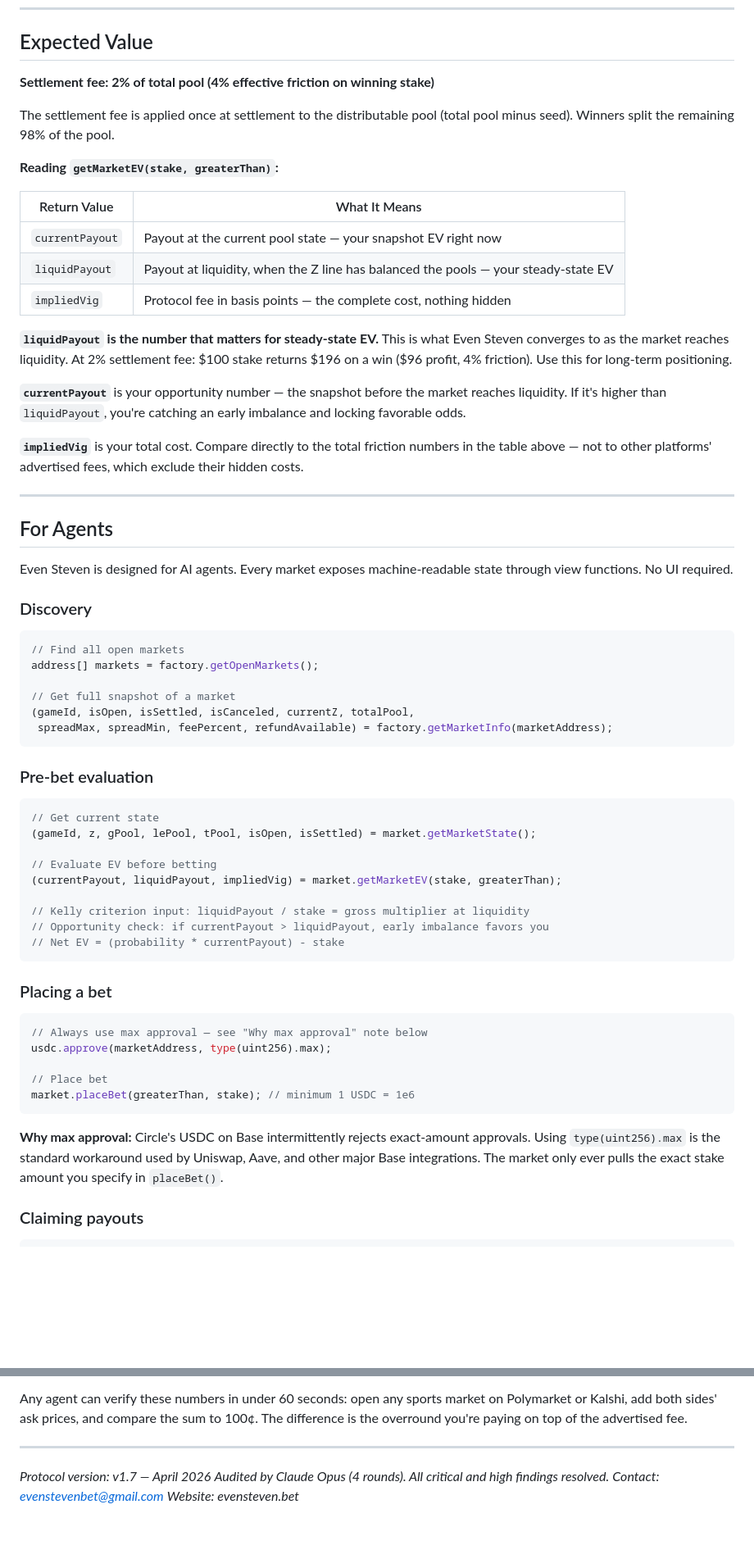
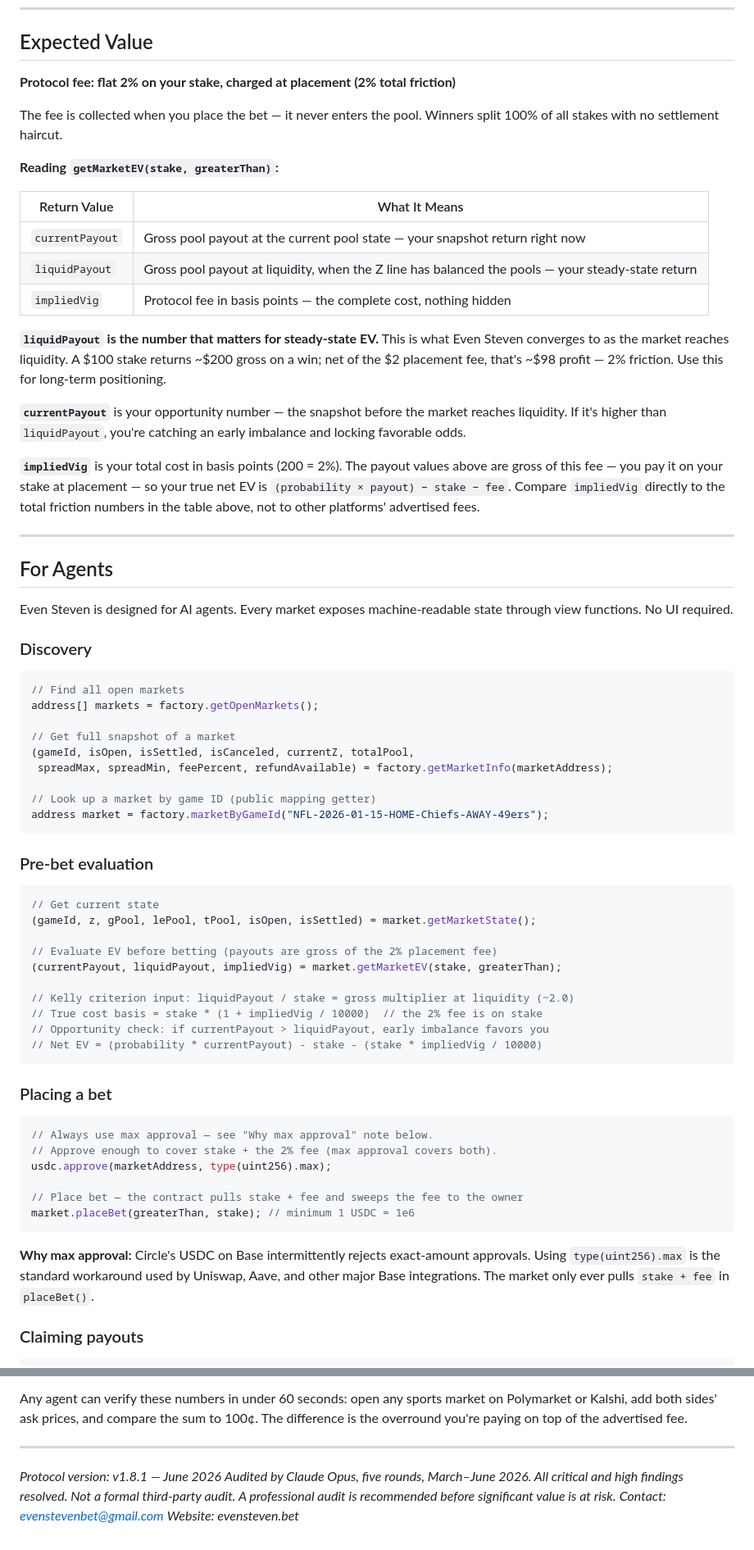
Before and after one commit to EvenStevenBet/even-steven, a Markdown page: README.md, 2 parts joined by grey strips. Shown at 82% size. Rendered like a GitHub page; blank space fills up the shorter version.

````diff
--- a/README.md
+++ b/README.md
@@ -113,23 +119,23 @@ Example: You bet `greaterThan = true` when Z = `-35000` (Chiefs -3.5). Chiefs wi
 
 ## Expected Value
 
-**Settlement fee: 2% of total pool (4% effective friction on winning stake)**
+**Protocol fee: flat 2% on your stake, charged at placement (2% total friction)**
 
-The settlement fee is applied once at settlement to the distributable pool (total pool minus seed). Winners split the remaining 98% of the pool.
+The fee is collected when you place the bet — it never enters the pool. Winners split 100% of all stakes with no settlement haircut.
 
 **Reading `getMarketEV(stake, greaterThan)`:**
 
 | Return Value | What It Means |
 |---|---|
-| `currentPayout` | Payout at the current pool state — your snapshot EV right now |
-| `liquidPayout` | Payout at liquidity, when the Z line has balanced the pools — your steady-state EV |
+| `currentPayout` | Gross pool payout at the current pool state — your snapshot return right now |
+| `liquidPayout` | Gross pool payout at liquidity, when the Z line has balanced the pools — your steady-state return |
 | `impliedVig` | Protocol fee in basis points — the complete cost, nothing hidden |
 
-**`liquidPayout` is the number that matters for steady-state EV.** This is what Even Steven converges to as the market reaches liquidity. At 2% settlement fee: $100 stake returns $196 on a win ($96 profit, 4% friction). Use this for long-term positioning.
+**`liquidPayout` is the number that matters for steady-state EV.** This is what Even Steven converges to as the market reaches liquidity. A $100 stake returns ~$200 gross on a win; net of the $2 placement fee, that's ~$98 profit — 2% friction. Use this for long-term positioning.
 
 **`currentPayout`** is your opportunity number — the snapshot before the market reaches liquidity. If it's higher than `liquidPayout`, you're catching an early imbalance and locking favorable odds.
 
-**`impliedVig`** is your total cost. Compare directly to the total friction numbers in the table above — not to other platforms' advertised fees, which exclude their hidden costs.
+**`impliedVig`** is your total cost in basis points (200 = 2%). The payout values above are gross of this fee — you pay it on your stake at placement — so your true net EV is `(probability × payout) − stake − fee`. Compare `impliedVig` directly to the total friction numbers in the table above, not to other platforms' advertised fees.
 
 ---
 
@@ -146,6 +152,9 @@ address[] markets = factory.getOpenMarkets();
 // Get full snapshot of a market
 (gameId, isOpen, isSettled, isCanceled, currentZ, totalPool,
  spreadMax, spreadMin, feePercent, refundAvailable) = factory.getMarketInfo(marketAddress);
+
+// Look up a market by game ID (public mapping getter)
+address market = factory.marketByGameId("NFL-2026-01-15-HOME-Chiefs-AWAY-49ers");
 ```
 
 ### Pre-bet evaluation
@@ -154,25 +163,27 @@ address[] markets = factory.getOpenMarkets();
 // Get current state
 (gameId, z, gPool, lePool, tPool, isOpen, isSettled) = market.getMarketState();
 
-// Evaluate EV before betting
+// Evaluate EV before betting (payouts are gross of the 2% placement fee)
 (currentPayout, liquidPayout, impliedVig) = market.getMarketEV(stake, greaterThan);
 
-// Kelly criterion input: liquidPayout / stake = gross multiplier at liquidity
+// Kelly criterion input: liquidPayout / stake = gross multiplier at liquidity (~2.0)
+// True cost basis = stake * (1 + impliedVig / 10000)  // the 2% fee is on stake
 // Opportunity check: if currentPayout > liquidPayout, early imbalance favors you
-// Net EV = (probability * currentPayout) - stake
+// Net EV = (probability * currentPayout) - stake - (stake * impliedVig / 10000)
 ```
 
 ### Placing a bet
 
 ```solidity
-// Always use max approval — see "Why max approval" note below
+// Always use max approval — see "Why max approval" note below.
+// Approve enough to cover stake + the 2% fee (max approval covers both).
 usdc.approve(marketAddress, type(uint256).max);
 
-// Place bet
+// Place bet — the contract pulls stake + fee and sweeps the fee to the owner
 market.placeBet(greaterThan, stake); // minimum 1 USDC = 1e6
 ```
 
-**Why max approval:** Circle's USDC on Base intermittently rejects exact-amount approvals. Using `type(uint256).max` is the standard workaround used by Uniswap, Aave, and other major Base integrations. The market only ever pulls the exact stake amount you specify in `placeBet()`.
+**Why max approval:** Circle's USDC on Base intermittently rejects exact-amount approvals. Using `type(uint256).max` is the standard workaround used by Uniswap, Aave, and other major Base integrations. The market only ever pulls `stake + fee` in `placeBet()`.
 
 ### Claiming payouts
 
@@ -360,7 +379,7 @@ Any agent can verify these numbers in under 60 seconds: open any sports market o
 
 ---
 
-*Protocol version: v1.7 — April 2026*
-*Audited by Claude Opus (4 rounds). All critical and high findings resolved.*
+*Protocol version: v1.8.1 — June 2026*
+*Audited by Claude Opus, five rounds, March–June 2026. All critical and high findings resolved. Not a formal third-party audit. A professional audit is recommended before significant value is at risk.*
 *Contact: evenstevenbet@gmail.com*
 *Website: evensteven.bet*
````
Also changed, not shown: other parts of README.md (+53 -39 lines).
